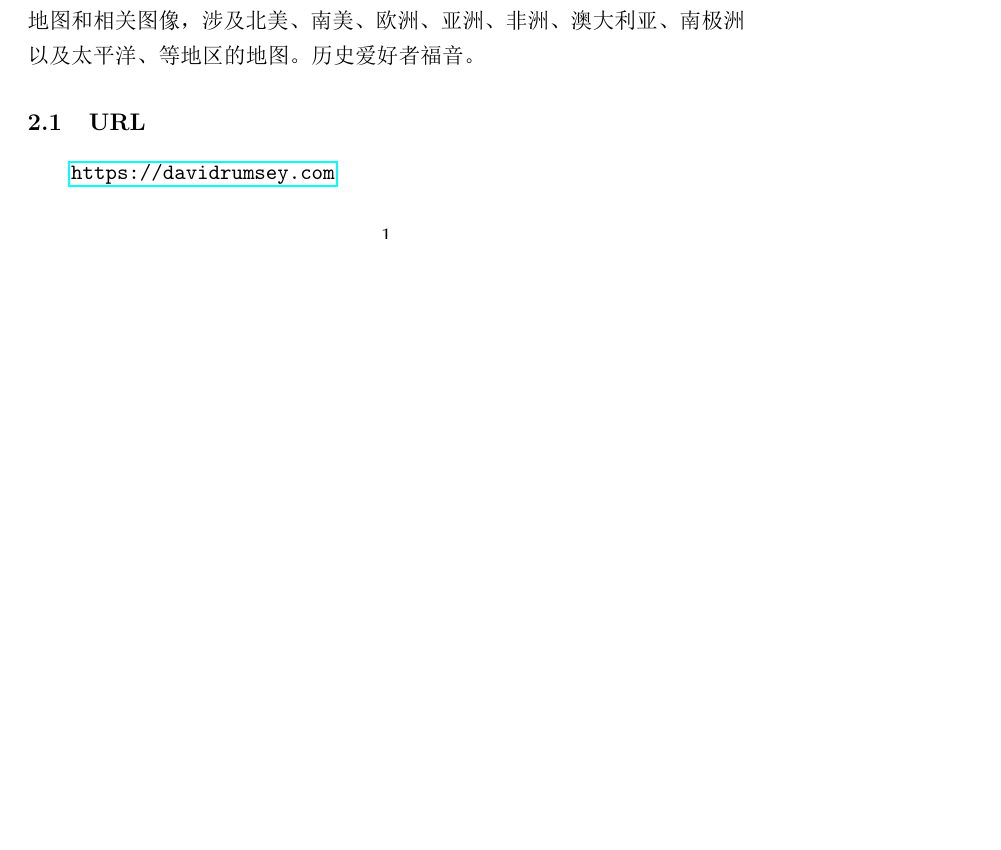
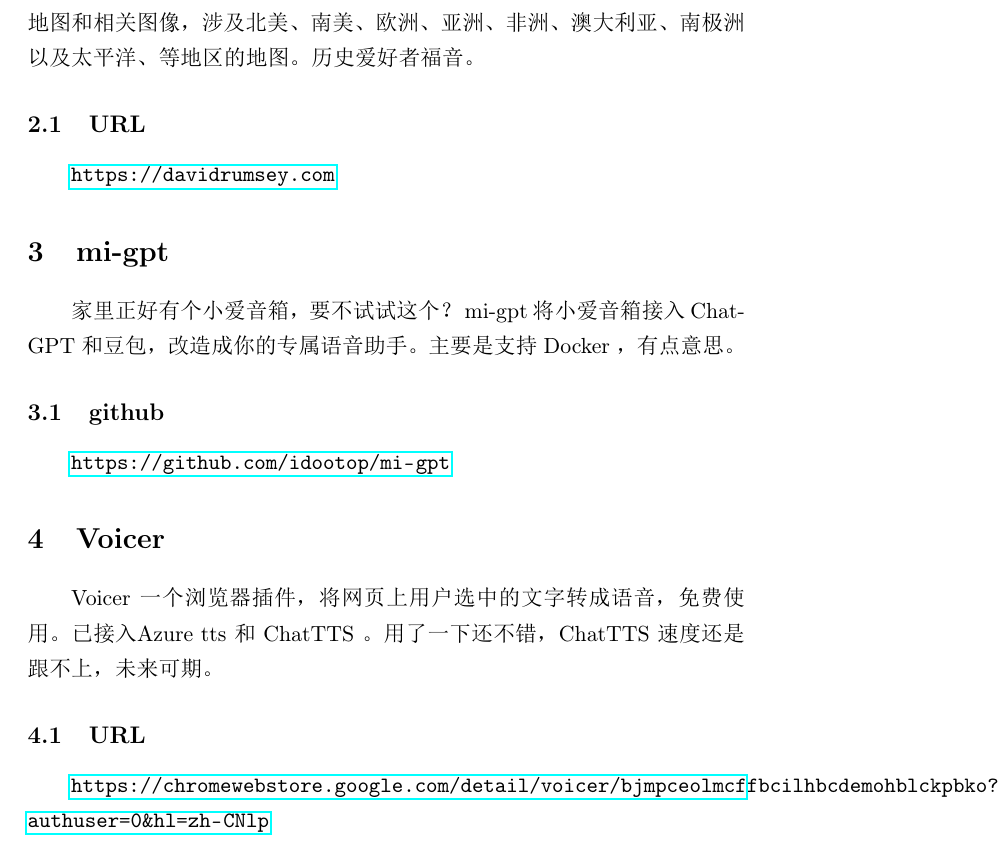
Before and after one commit to gudengxia/IntelligenceCollector, a LaTeX document (tools/app.tex): part of the page before the commit and part of page 2 of 2 after it, cut so that both start at the same text, the shorter picture padded with empty space. The pictures show the PDF file tools/app.pdf that the author committed with the source.

Commit message:
20240606

```diff
--- a/tools/app.tex
+++ b/tools/app.tex
@@ -39,10 +39,26 @@
 在线使用 \url{https://cobalt.tools}
 
 \section{Map}
-\label{sec:org9d362ad}
+\label{sec:orgee6676e}
 一个古地图收集数据库，历史爱好者的福利。
 这个网站是一个广泛的历史地图收藏站，包括16世纪到21世纪的珍稀地图。收藏品超过130,000张地图和相关图像，涉及北美、南美、欧洲、亚洲、非洲、澳大利亚、南极洲以及太平洋、等地区的地图。历史爱好者福音。
 \subsection{URL}
-\label{sec:org0a351e4}
+\label{sec:orgf0bbca2}
 \url{https://davidrumsey.com}
+
+\section{mi-gpt}
+\label{sec:org7867beb}
+家里正好有个小爱音箱，要不试试这个？
+mi-gpt 将小爱音箱接入 ChatGPT 和豆包，改造成你的专属语音助手。
+主要是支持 Docker ，有点意思。
+\subsection{github}
+\label{sec:org9443ccd}
+\url{https://github.com/idootop/mi-gpt}
+
+\section{Voicer}
+\label{sec:org223a32e}
+Voicer 一个浏览器插件 ，将网页上用户选中的文字转成语音，免费使用。已接入Azure tts 和 ChatTTS 。用了一下还不错，ChatTTS 速度还是跟不上，未来可期。
+\subsection{URL}
+\label{sec:org7c1340e}
+\url{https://chromewebstore.google.com/detail/voicer/bjmpceolmcffbcilhbcdemohblckpbko?authuser=0\&hl=zh-CNlp}
 \end{document}
```
Also changed, not shown: tools/app.pdf, tools/app.tex (8 more changed lines), 1 other file.
